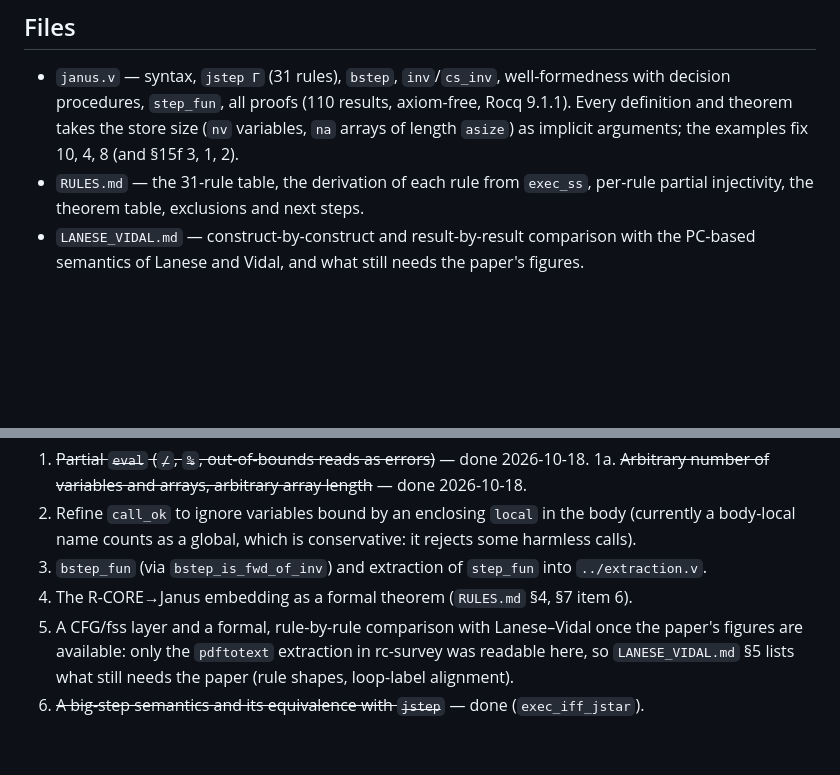
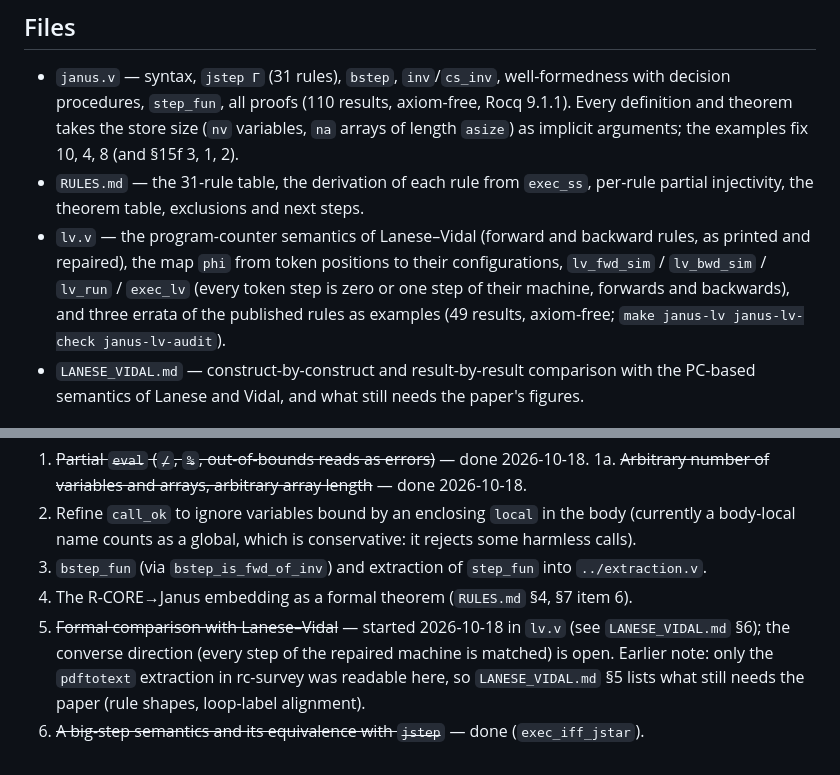
Before and after one commit to yokoyama-lab/rcore-semantics, a Markdown page: janus/README.md, 2 parts joined by grey strips. Rendered like a GitHub page; blank space fills up the shorter version.

Commit message:
docs(janus): lv.v in the README and LANESE_VIDAL.md section 6 (simulation, errata table)

```diff
--- a/janus/README.md
+++ b/janus/README.md
@@ -19,6 +19,7 @@ not import `proofs.v`, but mirrors its proof architecture section by section.
 
 - `janus.v` — syntax, `jstep Γ` (31 rules), `bstep`, `inv`/`cs_inv`, well-formedness with decision procedures, `step_fun`, all proofs (110 results, axiom-free, Rocq 9.1.1). Every definition and theorem takes the store size (`nv` variables, `na` arrays of length `asize`) as implicit arguments; the examples fix 10, 4, 8 (and §15f 3, 1, 2).
 - `RULES.md` — the 31-rule table, the derivation of each rule from `exec_ss`, per-rule partial injectivity, the theorem table, exclusions and next steps.
+- `lv.v` — the program-counter semantics of Lanese–Vidal (forward and backward rules, as printed and repaired), the map `phi` from token positions to their configurations, `lv_fwd_sim` / `lv_bwd_sim` / `lv_run` / `exec_lv` (every token step is zero or one step of their machine, forwards and backwards), and three errata of the published rules as examples (49 results, axiom-free; `make janus-lv janus-lv-check janus-lv-audit`).
 - `LANESE_VIDAL.md` — construct-by-construct and result-by-result comparison with the PC-based semantics of Lanese and Vidal, and what still needs the paper's figures.
 
 ## Headline theorems
@@ -58,7 +59,8 @@ Next steps, in priority order (details in `RULES.md` §7):
    body-local name counts as a global, which is conservative: it rejects some harmless calls).
 3. `bstep_fun` (via `bstep_is_fwd_of_inv`) and extraction of `step_fun` into `../extraction.v`.
 4. The R-CORE→Janus embedding as a formal theorem (`RULES.md` §4, §7 item 6).
-5. A CFG/fss layer and a formal, rule-by-rule comparison with Lanese–Vidal once the paper's
-   figures are available: only the `pdftotext` extraction in rc-survey was readable here, so
+5. ~~Formal comparison with Lanese–Vidal~~ — started 2026-10-18 in `lv.v` (see
+   `LANESE_VIDAL.md` §6); the converse direction (every step of the repaired machine is matched)
+   is open. Earlier note: only the `pdftotext` extraction in rc-survey was readable here, so
    `LANESE_VIDAL.md` §5 lists what still needs the paper (rule shapes, loop-label alignment).
 6. ~~A big-step semantics and its equivalence with `jstep`~~ — done (`exec_iff_jstar`).
```
Also changed, not shown: janus/LANESE_VIDAL.md (+31 -0 lines).
